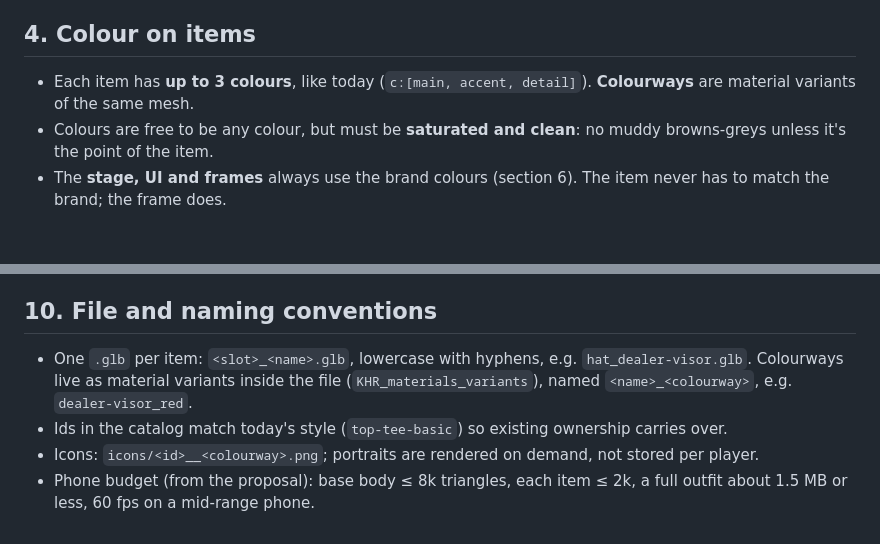
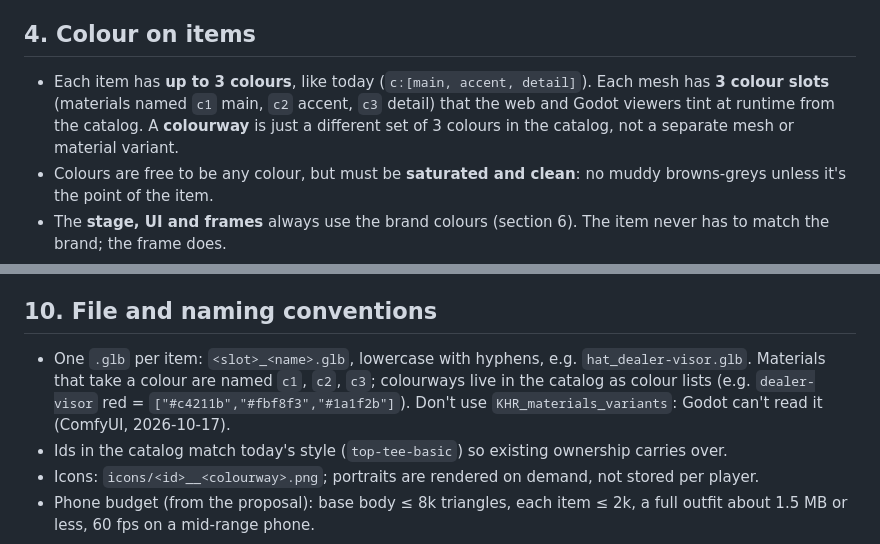
Before and after one commit to energized/red-ass-hub, a Markdown page: project/3d/3D-STYLE-GUIDE.md, 2 parts joined by grey strips. Rendered like a GitHub page; blank space fills up the shorter version.

Commit message:
3D style guide: colour slots c1-c3 instead of material variants (Godot can't read them)
Co-Authored-By: Claude Opus 5.5 <noreply@anthropic.com>
Claude-Session: https://claude.ai/code/session_012v383zPebJmBdY8myVNLi8

```diff
--- a/project/3d/3D-STYLE-GUIDE.md
+++ b/project/3d/3D-STYLE-GUIDE.md
@@ -55,7 +55,7 @@ One shared material recipe for everything (glTF PBR, works in three.js and Godot
 
 ## 4. Colour on items
 
-- Each item has **up to 3 colours**, like today (`c:[main, accent, detail]`). **Colourways** are material variants of the same mesh.
+- Each item has **up to 3 colours**, like today (`c:[main, accent, detail]`). Each mesh has **3 colour slots** (materials named `c1` main, `c2` accent, `c3` detail) that the web and Godot viewers tint at runtime from the catalog. A **colourway** is just a different set of 3 colours in the catalog, not a separate mesh or material variant.
 - Colours are free to be any colour, but must be **saturated and clean**: no muddy browns-greys unless it's the point of the item.
 - The **stage, UI and frames** always use the brand colours (section 6). The item never has to match the brand; the frame does.
 - Don't make items that copy the brand mark: **no ace-with-flame logo, no "RED ASS" wordmark on items** unless Jonathan asks. The logo stays out of the item system.
@@ -113,7 +113,7 @@ Starter list: **High Roller**, **Last Card**, **Dealer's Choice**, **Burn Unit**
 
 ## 10. File and naming conventions
 
-- One `.glb` per item: `<slot>_<name>.glb`, lowercase with hyphens, e.g. `hat_dealer-visor.glb`. Colourways live as material variants inside the file (`KHR_materials_variants`), named `<name>_<colourway>`, e.g. `dealer-visor_red`.
+- One `.glb` per item: `<slot>_<name>.glb`, lowercase with hyphens, e.g. `hat_dealer-visor.glb`. Materials that take a colour are named `c1`, `c2`, `c3`; colourways live in the catalog as colour lists (e.g. `dealer-visor` red = `["#c4211b","#fbf8f3","#1a1f2b"]`). Don't use `KHR_materials_variants`: Godot can't read it (ComfyUI, 2026-10-17).
 - Ids in the catalog match today's style (`top-tee-basic`) so existing ownership carries over.
 - Icons: `icons/<id>__<colourway>.png`; portraits are rendered on demand, not stored per player.
 - Phone budget (from the proposal): base body ≤ 8k triangles, each item ≤ 2k, a full outfit about 1.5 MB or less, 60 fps on a mid-range phone.
```
